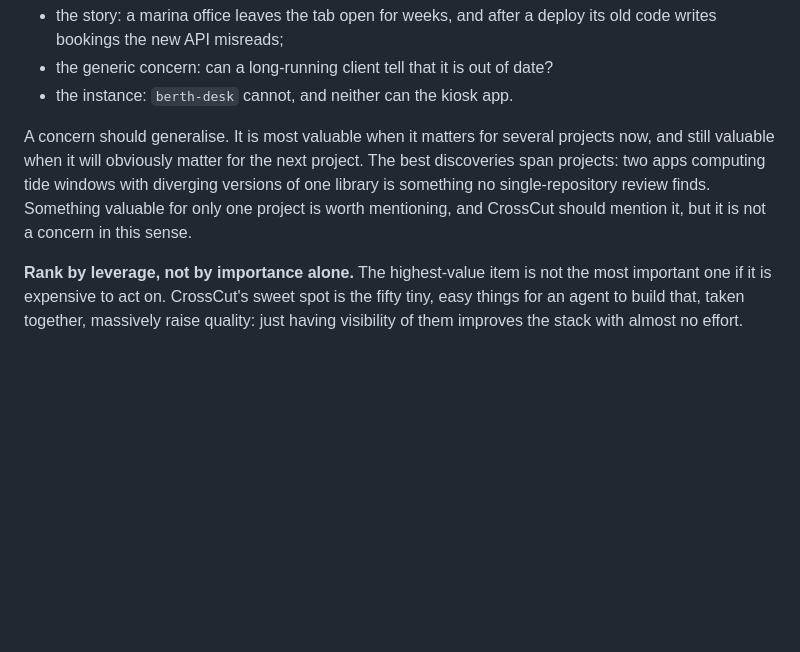
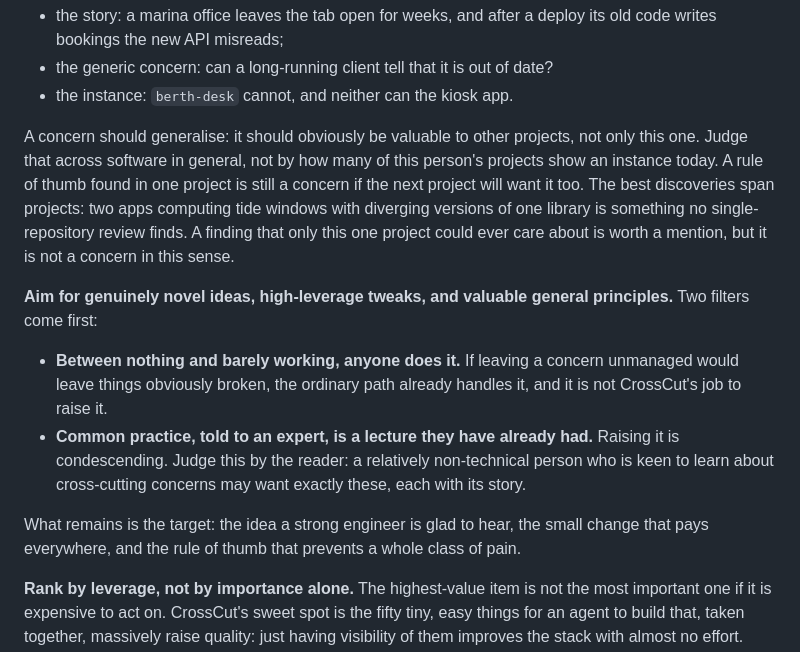
Before and after one commit to maxeonyx/crosscut, a Markdown page: skill/SKILL.md, the part around the change. Rendered like a GitHub page; blank space fills up the shorter version.

Commit message:
Doctrine: aim for novel ideas, high-leverage tweaks and general principles; filter out the default path and lectures
From calibration round 2 and Max's rules (2026-09-30):
- "if things would be obviously broken if the concern was not managed then
  it's not crosscut's job to bring it up";
- "if it's common practice and the user is an expert then they've already been
  lectured", but it is context dependent: an enthusiastic non-technical
  learner is keen to be helped;
- "we're aiming to find genuinely novel ideas, high leverage tweaks, valuable
  general principles";
- generality is judged across software, not by how many demo projects show an
  instance ("that's just your demo project??").

Co-Authored-By: Claude Opus 5.5 <noreply@anthropic.com>

```diff
--- a/skill/SKILL.md
+++ b/skill/SKILL.md
@@ -190,12 +190,28 @@ bug. Instead:
 - the generic concern: can a long-running client tell that it is out of date?
 - the instance: `berth-desk` cannot, and neither can the kiosk app.
 
-A concern should generalise. It is most valuable when it matters for several
-projects now, and still valuable when it will obviously matter for the next
-project. The best discoveries span projects: two apps computing tide windows
-with diverging versions of one library is something no single-repository
-review finds. Something valuable for only one project is worth mentioning,
-and CrossCut should mention it, but it is not a concern in this sense.
+A concern should generalise: it should obviously be valuable to other
+projects, not only this one. Judge that across software in general, not by how
+many of this person's projects show an instance today. A rule of thumb found
+in one project is still a concern if the next project will want it too. The
+best discoveries span projects: two apps computing tide windows with diverging
+versions of one library is something no single-repository review finds. A
+finding that only this one project could ever care about is worth a mention,
+but it is not a concern in this sense.
+
+**Aim for genuinely novel ideas, high-leverage tweaks, and valuable general
+principles.** Two filters come first:
+- **Between nothing and barely working, anyone does it.** If leaving a concern
+  unmanaged would leave things obviously broken, the ordinary path already
+  handles it, and it is not CrossCut's job to raise it.
+- **Common practice, told to an expert, is a lecture they have already had.**
+  Raising it is condescending. Judge this by the reader: a relatively
+  non-technical person who is keen to learn about cross-cutting concerns may
+  want exactly these, each with its story.
+
+What remains is the target: the idea a strong engineer is glad to hear, the
+small change that pays everywhere, and the rule of thumb that prevents a whole
+class of pain.
 
 **Rank by leverage, not by importance alone.** The highest-value item is not
 the most important one if it is expensive to act on. CrossCut's sweet spot is
```
